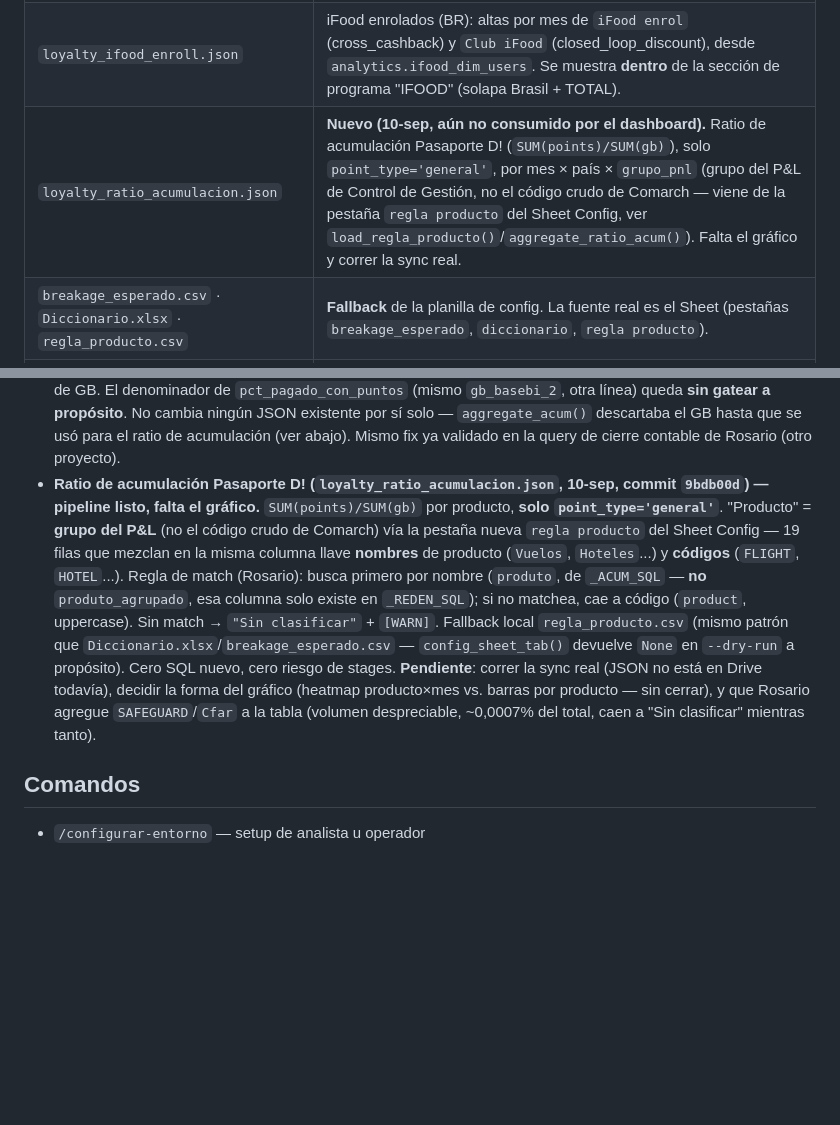
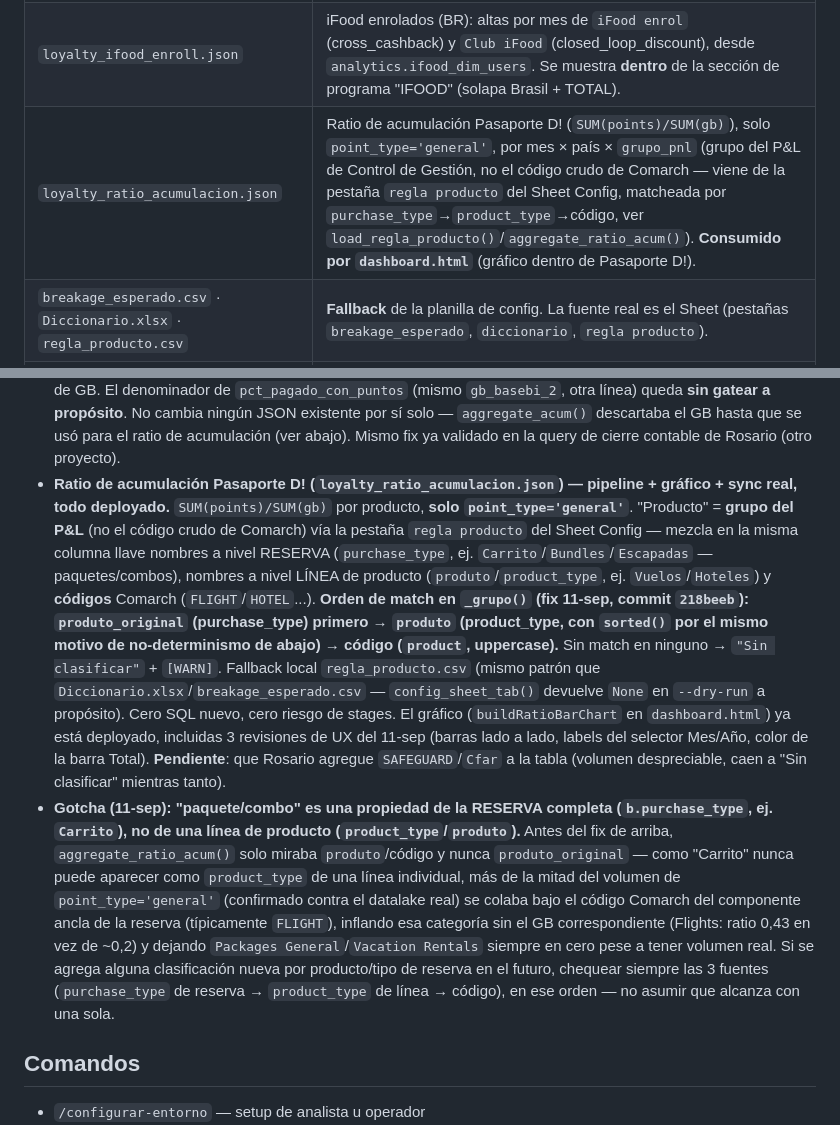
Before and after one commit to diegobracco-boop/Loyalty_Ecosystem, a Markdown page: CLAUDE.md, 2 parts joined by grey strips. Rendered like a GitHub page; blank space fills up the shorter version.

Commit message:
docs(CLAUDE): documentar fix de clasificacion del ratio de acumulacion (purchase_type)
Actualiza el gotcha de ratio_acum: ya no esta pendiente el grafico ni la
sync real, y documenta el orden correcto de match (purchase_type de la
reserva -> product_type de linea -> codigo Comarch) tras encontrar que los
paquetes/combos se colaban bajo el codigo del componente ancla.

Co-Authored-By: Claude Sonnet 5 <noreply@anthropic.com>

```diff
--- a/CLAUDE.md
+++ b/CLAUDE.md
@@ -45,7 +45,7 @@ La mayoría es Analista. Para setup: skill **`/configurar-entorno`**.
 | `loyalty_miembros.json` | Snapshot del padrón activo (`clm_customers` status='A') por mes de `enrolment_date` × país × tier. Sin ventana de fecha (foto actual). Tier: mismo criterio que la query de breakage. |
 | `loyalty_club_despegar.json` | Club Despegar (suscripción AR): 3 series por mes × plan (`serie`): **stock** (base activa acumulada — subs que HOY siguen `ACTIVE`, por mes de alta; monótona, survivorship), **alta** (created_at, confiable), **baja** (USER_CANCELLED+PENDING por updated_at — timing APROX, ver gotcha). Desde `data.raw.membertrip_subscription`. Se muestra **dentro** de la sección de programa "Club Despegar" (solapa Argentina + TOTAL). |
 | `loyalty_ifood_enroll.json` | iFood enrolados (BR): altas por mes de `iFood enrol` (cross_cashback) y `Club iFood` (closed_loop_discount), desde `analytics.ifood_dim_users`. Se muestra **dentro** de la sección de programa "IFOOD" (solapa Brasil + TOTAL). |
-| `loyalty_ratio_acumulacion.json` | **Nuevo (10-sep, aún no consumido por el dashboard).** Ratio de acumulación Pasaporte D! (`SUM(points)/SUM(gb)`), solo `point_type='general'`, por mes × país × `grupo_pnl` (grupo del P&L de Control de Gestión, no el código crudo de Comarch — viene de la pestaña `regla producto` del Sheet Config, ver `load_regla_producto()`/`aggregate_ratio_acum()`). Falta el gráfico y correr la sync real. |
+| `loyalty_ratio_acumulacion.json` | Ratio de acumulación Pasaporte D! (`SUM(points)/SUM(gb)`), solo `point_type='general'`, por mes × país × `grupo_pnl` (grupo del P&L de Control de Gestión, no el código crudo de Comarch — viene de la pestaña `regla producto` del Sheet Config, matcheada por `purchase_type`→`product_type`→código, ver `load_regla_producto()`/`aggregate_ratio_acum()`). **Consumido por `dashboard.html`** (gráfico dentro de Pasaporte D!). |
 | `breakage_esperado.csv` · `Diccionario.xlsx` · `regla_producto.csv` | **Fallback** de la planilla de config. La fuente real es el Sheet (pestañas `breakage_esperado`, `diccionario`, `regla producto`). |
 | `Input_Precios.xlsx` | Precios de facturación de **Cobrand / Partners** + FX mensual por moneda. Lo mantiene Control de Gestión en OneDrive; la copia del repo es fallback. `loyalty_sync.py` lo usa para `acum_usd_precio` (ver gotcha). Solapas: `Cobrand`, `Partners`, `FX_Currency`. |
 | `auth_drive.py` | OAuth de Drive (necesita `credentials_drive.json`, que no está en el repo) |
@@ -82,7 +82,8 @@ La mayoría es Analista. Para setup: skill **`/configurar-entorno`**.
 - **`Input_Precios.xlsx` → `FX_Currency`**: completado 07-sep dic-25→ago-26 para Colombia/Chile/Perú/Uruguay (estaban 100% vacíos desde 2019 — nunca se habían cargado). Argentina/Brasil/México ya tenían esos meses. El resto de la historia (2019-2025) y sep-2026 en adelante siguen vacíos — hace falta cargarlos mes a mes, no hay proceso automático que traiga el TC. **Ojo al editar con `openpyxl`/similar**: las columnas `Pais`/`Moneda` son fórmulas de arrastre (`=A(fila-1)`); guardar con una librería que no evalúa fórmulas invalida el caché para `pandas.read_excel` en **toda la hoja**, no solo las filas tocadas — hay que "hornear" esas fórmulas a valor literal antes de guardar.
 - **Valor USD de acumulaciones — tres métodos excluyentes por fila (`getAcumUsd`, actualizado 08-sep).** (1) **Cobrand y Partners** usan `acum_usd_precio` (columna de `loyalty_acumulaciones_*.json`) = `puntos × precio_facturacion` de `Input_Precios.xlsx`, con FX BRL/MXN→USD del mes; no tienen `acum_usd_base` (no hay comisión/GB de viaje detrás) — antes daban $0. El match es país+`point_type` (Cobrand) o país+`partner` (Partners) dentro de `[fecha_inicio, fecha_fin]`. Combinación sin precio → $0 + `[WARN]` en el log del sync (ej. `ICBCAR / Rewards & Benefits`). `PARTNER_COUNTRY_CODE` en `loyalty_sync.py` completa el `country_code` cuando el datalake lo trae `N/D` (BDBCO→CO, NOMADBR→BR, etc.). (2) **IFOOD, Acciones Marketing y Club Despegar** (fix 08-sep): `acum_usd_base` es 0 en el 100% de sus filas (welcome bonuses/campañas/subscripción, sin comisión de reserva de viaje ni precio de `Input_Precios.xlsx`) → se valúan directo como `puntos × factor SSP` (variable `PV` en el código), sin pasar por el reparto DRO de abajo (que con `R=0` siempre daría `$0`). (3) **Resto (Pasaporte D! genuino)**: DRO/relative fair value — `R=acum_usd_base`, `PV=-(points×factor SSP)`, `DRO=(PV/(|PV|+R))×R` (fix 08-sep, reemplazó una fórmula vieja dimensionalmente inválida que mezclaba USD × USD/punto).
 - **GB (`gb_basebi`/`gb_basebi_2`) en `_ACUM_SQL` se inflaba con combos cancelados — fix `net_pts_combo>0` (09-sep, commit `83dd0bf`).** El GB entraba positivo tanto en Accumulation como en Cancellation sin netear, así que reservas cuyos puntos `general` fueron cancelados (accrual + cancelación netea ≤0) arrastraban GB de más. Fix: `net_pts_combo = SUM(points) OVER (PARTITION BY dsp_transaction_id, product, business)` (misma partición que `rn_gb`, sin `ORDER BY` → suma total del combo) + gate `AND net_pts_combo > 0` en las 2 columnas de GB. El denominador de `pct_pagado_con_puntos` (mismo `gb_basebi_2`, otra línea) queda **sin gatear a propósito**. No cambia ningún JSON existente por sí solo — `aggregate_acum()` descartaba el GB hasta que se usó para el ratio de acumulación (ver abajo). Mismo fix ya validado en la query de cierre contable de Rosario (otro proyecto).
-- **Ratio de acumulación Pasaporte D! (`loyalty_ratio_acumulacion.json`, 10-sep, commit `9bdb00d`) — pipeline listo, falta el gráfico.** `SUM(points)/SUM(gb)` por producto, **solo `point_type='general'`**. "Producto" = **grupo del P&L** (no el código crudo de Comarch) vía la pestaña nueva `regla producto` del Sheet Config — 19 filas que mezclan en la misma columna llave **nombres** de producto (`Vuelos`, `Hoteles`...) y **códigos** (`FLIGHT`, `HOTEL`...). Regla de match (Rosario): busca primero por nombre (`produto`, de `_ACUM_SQL` — **no** `produto_agrupado`, esa columna solo existe en `_REDEN_SQL`); si no matchea, cae a código (`product`, uppercase). Sin match → `"Sin clasificar"` + `[WARN]`. Fallback local `regla_producto.csv` (mismo patrón que `Diccionario.xlsx`/`breakage_esperado.csv` — `config_sheet_tab()` devuelve `None` en `--dry-run` a propósito). Cero SQL nuevo, cero riesgo de stages. **Pendiente**: correr la sync real (JSON no está en Drive todavía), decidir la forma del gráfico (heatmap producto×mes vs. barras por producto — sin cerrar), y que Rosario agregue `SAFEGUARD`/`Cfar` a la tabla (volumen despreciable, ~0,0007% del total, caen a "Sin clasificar" mientras tanto).
+- **Ratio de acumulación Pasaporte D! (`loyalty_ratio_acumulacion.json`) — pipeline + gráfico + sync real, todo deployado.** `SUM(points)/SUM(gb)` por producto, **solo `point_type='general'`**. "Producto" = **grupo del P&L** (no el código crudo de Comarch) vía la pestaña `regla producto` del Sheet Config — mezcla en la misma columna llave nombres a nivel RESERVA (`purchase_type`, ej. `Carrito`/`Bundles`/`Escapadas` — paquetes/combos), nombres a nivel LÍNEA de producto (`produto`/`product_type`, ej. `Vuelos`/`Hoteles`) y **códigos** Comarch (`FLIGHT`/`HOTEL`...). **Orden de match en `_grupo()` (fix 11-sep, commit `218beeb`): `produto_original` (purchase_type) primero → `produto` (product_type, con `sorted()` por el mismo motivo de no-determinismo de abajo) → código (`product`, uppercase).** Sin match en ninguno → `"Sin clasificar"` + `[WARN]`. Fallback local `regla_producto.csv` (mismo patrón que `Diccionario.xlsx`/`breakage_esperado.csv` — `config_sheet_tab()` devuelve `None` en `--dry-run` a propósito). Cero SQL nuevo, cero riesgo de stages. El gráfico (`buildRatioBarChart` en `dashboard.html`) ya está deployado, incluidas 3 revisiones de UX del 11-sep (barras lado a lado, labels del selector Mes/Año, color de la barra Total). **Pendiente**: que Rosario agregue `SAFEGUARD`/`Cfar` a la tabla (volumen despreciable, caen a "Sin clasificar" mientras tanto).
+- **Gotcha (11-sep): "paquete/combo" es una propiedad de la RESERVA completa (`b.purchase_type`, ej. `Carrito`), no de una línea de producto (`product_type`/`produto`).** Antes del fix de arriba, `aggregate_ratio_acum()` solo miraba `produto`/código y nunca `produto_original` — como "Carrito" nunca puede aparecer como `product_type` de una línea individual, más de la mitad del volumen de `point_type='general'` (confirmado contra el datalake real) se colaba bajo el código Comarch del componente ancla de la reserva (típicamente `FLIGHT`), inflando esa categoría sin el GB correspondiente (Flights: ratio 0,43 en vez de ~0,2) y dejando `Packages General`/`Vacation Rentals` siempre en cero pese a tener volumen real. Si se agrega alguna clasificación nueva por producto/tipo de reserva en el futuro, chequear siempre las 3 fuentes (`purchase_type` de reserva → `product_type` de línea → código), en ese orden — no asumir que alcanza con una sola.
 
 ## Comandos
 
```
